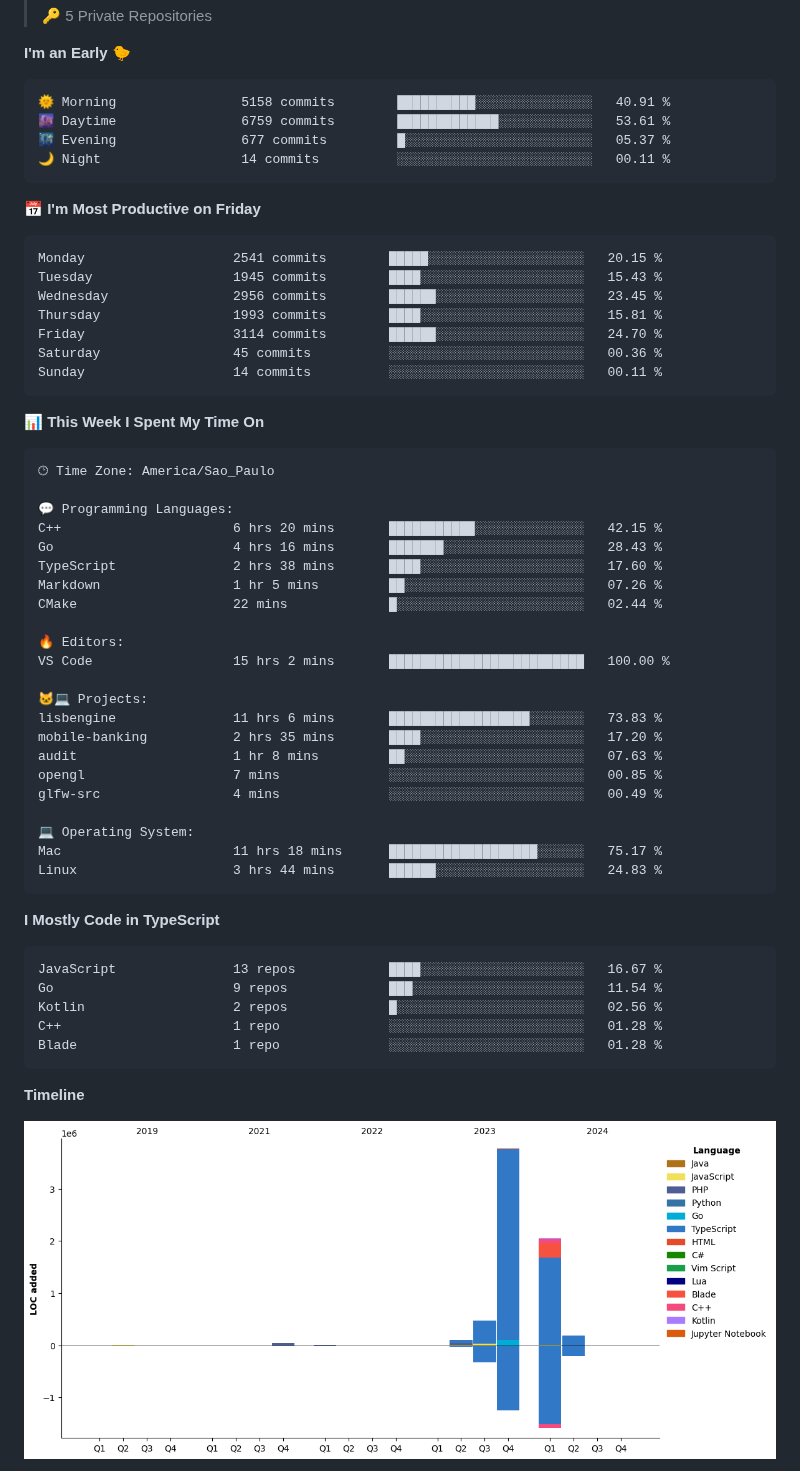
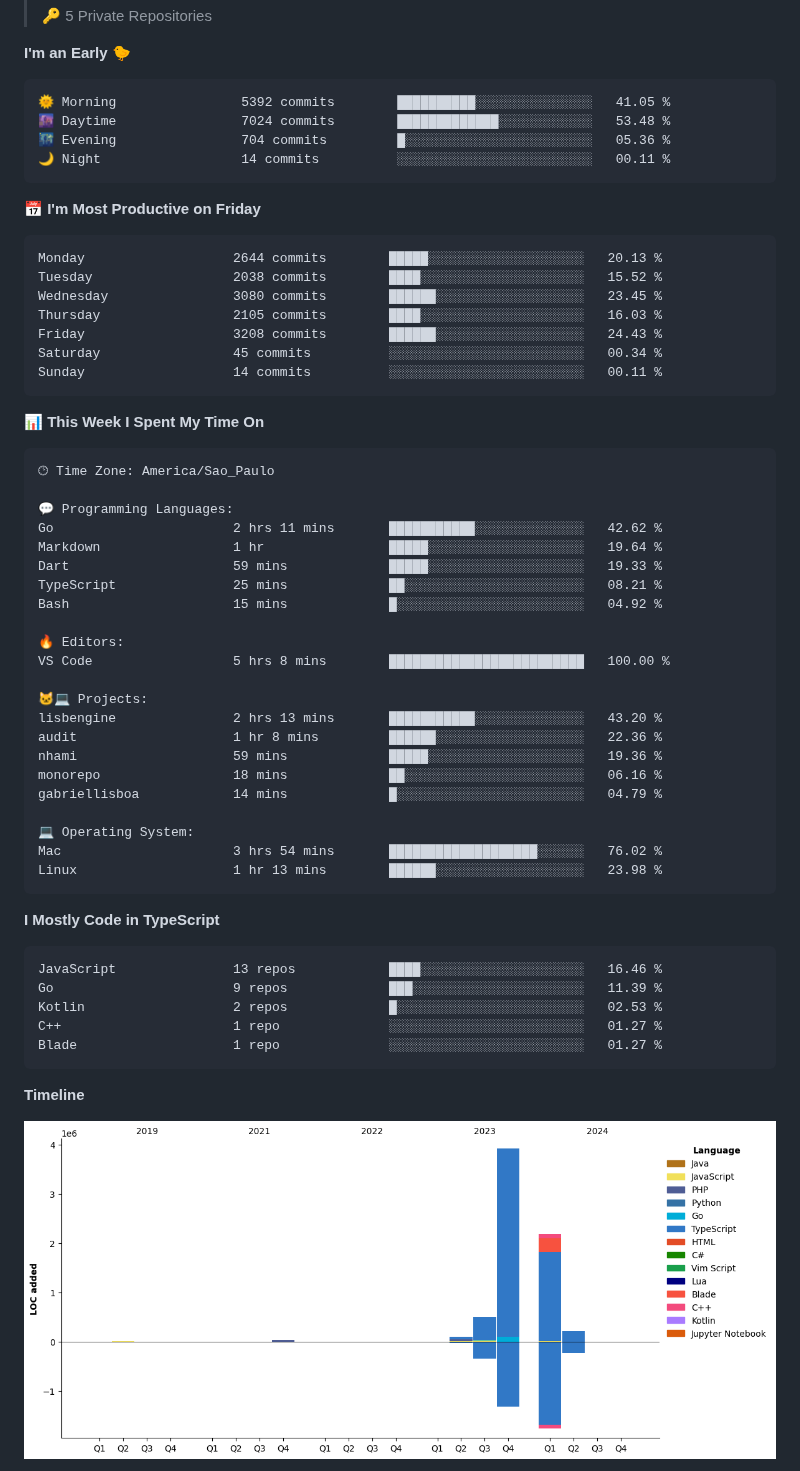
Before and after one commit to tenlisboa/tenlisboa, a Markdown page: README.md, the part around one of its changes. Rendered like a GitHub page; pictures changed too: assets/bar_graph.png.

Commit message:
Updated with Dev Metrics

````diff
--- a/README.md
+++ b/README.md
@@ -18,20 +18,20 @@
 **I'm an Early 🐤**
 
 ```text
-🌞 Morning                5158 commits        ██████████░░░░░░░░░░░░░░░   40.91 %
-🌆 Daytime                6759 commits        █████████████░░░░░░░░░░░░   53.61 %
-🌃 Evening                677 commits         █░░░░░░░░░░░░░░░░░░░░░░░░   05.37 %
+🌞 Morning                5392 commits        ██████████░░░░░░░░░░░░░░░   41.05 %
+🌆 Daytime                7024 commits        █████████████░░░░░░░░░░░░   53.48 %
+🌃 Evening                704 commits         █░░░░░░░░░░░░░░░░░░░░░░░░   05.36 %
 🌙 Night                  14 commits          ░░░░░░░░░░░░░░░░░░░░░░░░░   00.11 %
 ```
 📅 **I'm Most Productive on Friday**
 
 ```text
-Monday                   2541 commits        █████░░░░░░░░░░░░░░░░░░░░   20.15 %
-Tuesday                  1945 commits        ████░░░░░░░░░░░░░░░░░░░░░   15.43 %
-Wednesday                2956 commits        ██████░░░░░░░░░░░░░░░░░░░   23.45 %
-Thursday                 1993 commits        ████░░░░░░░░░░░░░░░░░░░░░   15.81 %
-Friday                   3114 commits        ██████░░░░░░░░░░░░░░░░░░░   24.70 %
-Saturday                 45 commits          ░░░░░░░░░░░░░░░░░░░░░░░░░   00.36 %
+Monday                   2644 commits        █████░░░░░░░░░░░░░░░░░░░░   20.13 %
+Tuesday                  2038 commits        ████░░░░░░░░░░░░░░░░░░░░░   15.52 %
+Wednesday                3080 commits        ██████░░░░░░░░░░░░░░░░░░░   23.45 %
+Thursday                 2105 commits        ████░░░░░░░░░░░░░░░░░░░░░   16.03 %
+Friday                   3208 commits        ██████░░░░░░░░░░░░░░░░░░░   24.43 %
+Saturday                 45 commits          ░░░░░░░░░░░░░░░░░░░░░░░░░   00.34 %
 Sunday                   14 commits          ░░░░░░░░░░░░░░░░░░░░░░░░░   00.11 %
 ```
 
@@ -42,35 +42,35 @@ Sunday                   14 commits          ░░░░░░░░░░░
 🕑︎ Time Zone: America/Sao_Paulo
 
 💬 Programming Languages:
-C++                      6 hrs 20 mins       ███████████░░░░░░░░░░░░░░   42.15 %
-Go                       4 hrs 16 mins       ███████░░░░░░░░░░░░░░░░░░   28.43 %
-TypeScript               2 hrs 38 mins       ████░░░░░░░░░░░░░░░░░░░░░   17.60 %
-Markdown                 1 hr 5 mins         ██░░░░░░░░░░░░░░░░░░░░░░░   07.26 %
-CMake                    22 mins             █░░░░░░░░░░░░░░░░░░░░░░░░   02.44 %
+Go                       2 hrs 11 mins       ███████████░░░░░░░░░░░░░░   42.62 %
+Markdown                 1 hr                █████░░░░░░░░░░░░░░░░░░░░   19.64 %
+Dart                     59 mins             █████░░░░░░░░░░░░░░░░░░░░   19.33 %
+TypeScript               25 mins             ██░░░░░░░░░░░░░░░░░░░░░░░   08.21 %
+Bash                     15 mins             █░░░░░░░░░░░░░░░░░░░░░░░░   04.92 %
 
 🔥 Editors:
-VS Code                  15 hrs 2 mins       █████████████████████████   100.00 %
+VS Code                  5 hrs 8 mins        █████████████████████████   100.00 %
 
 🐱‍💻 Projects:
-lisbengine               11 hrs 6 mins       ██████████████████░░░░░░░   73.83 %
-mobile-banking           2 hrs 35 mins       ████░░░░░░░░░░░░░░░░░░░░░   17.20 %
-audit                    1 hr 8 mins         ██░░░░░░░░░░░░░░░░░░░░░░░   07.63 %
-opengl                   7 mins              ░░░░░░░░░░░░░░░░░░░░░░░░░   00.85 %
-glfw-src                 4 mins              ░░░░░░░░░░░░░░░░░░░░░░░░░   00.49 %
+lisbengine               2 hrs 13 mins       ███████████░░░░░░░░░░░░░░   43.20 %
+audit                    1 hr 8 mins         ██████░░░░░░░░░░░░░░░░░░░   22.36 %
+nhami                    59 mins             █████░░░░░░░░░░░░░░░░░░░░   19.36 %
+monorepo                 18 mins             ██░░░░░░░░░░░░░░░░░░░░░░░   06.16 %
+gabriellisboa            14 mins             █░░░░░░░░░░░░░░░░░░░░░░░░   04.79 %
 
 💻 Operating System:
-Mac                      11 hrs 18 mins      ███████████████████░░░░░░   75.17 %
-Linux                    3 hrs 44 mins       ██████░░░░░░░░░░░░░░░░░░░   24.83 %
+Mac                      3 hrs 54 mins       ███████████████████░░░░░░   76.02 %
+Linux                    1 hr 13 mins        ██████░░░░░░░░░░░░░░░░░░░   23.98 %
 ```
 
 **I Mostly Code in TypeScript**
 
 ```text
-JavaScript               13 repos            ████░░░░░░░░░░░░░░░░░░░░░   16.67 %
-Go                       9 repos             ███░░░░░░░░░░░░░░░░░░░░░░   11.54 %
-Kotlin                   2 repos             █░░░░░░░░░░░░░░░░░░░░░░░░   02.56 %
-C++                      1 repo              ░░░░░░░░░░░░░░░░░░░░░░░░░   01.28 %
-Blade                    1 repo              ░░░░░░░░░░░░░░░░░░░░░░░░░   01.28 %
+JavaScript               13 repos            ████░░░░░░░░░░░░░░░░░░░░░   16.46 %
+Go                       9 repos             ███░░░░░░░░░░░░░░░░░░░░░░   11.39 %
+Kotlin                   2 repos             █░░░░░░░░░░░░░░░░░░░░░░░░   02.53 %
+C++                      1 repo              ░░░░░░░░░░░░░░░░░░░░░░░░░   01.27 %
+Blade                    1 repo              ░░░░░░░░░░░░░░░░░░░░░░░░░   01.27 %
 ```
 
 
````
Also changed, not shown: other parts of README.md (+1 -1 lines).
